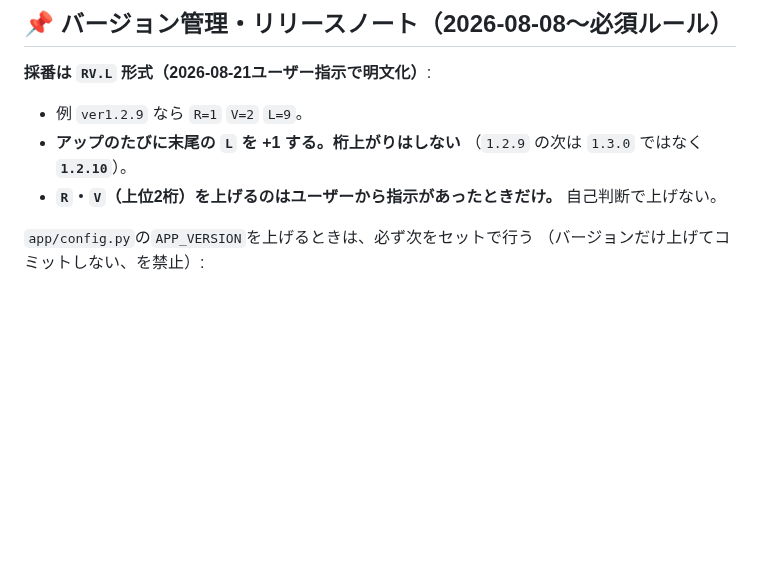
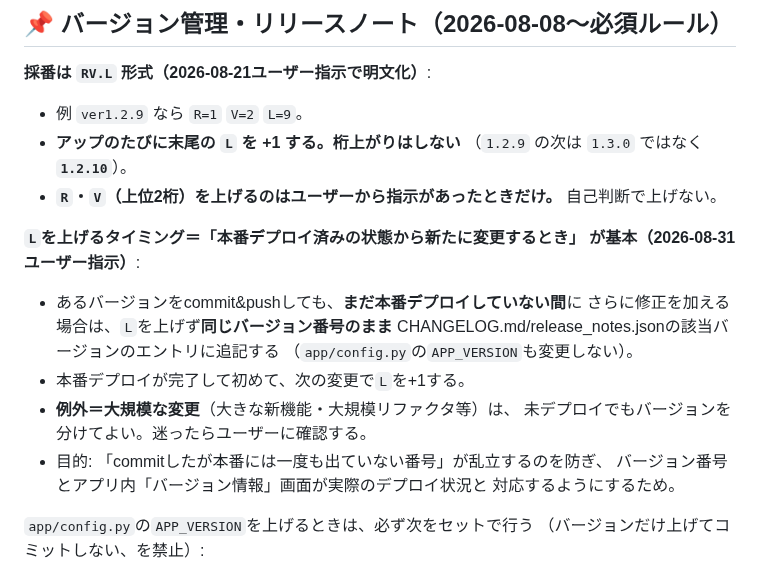
Before and after one commit to yutsuka123/LearningEnglishWithAI, a Markdown page: CLAUDE.md, the part around the change. Drawn GitHub-style; blank space fills up the shorter version.

Commit message:
docs: バージョンLの繰り上げタイミングを「本番デプロイ後」に明確化
これまで暗黙的に「アップのたびに+1」としていたが、commitしても本番に
一度も出ていないバージョン番号が乱立していた実態を踏まえ、Lは「前の
バージョンが実際に本番デプロイされてから次の変更で+1する」というルール
に明文化(ユーザー指示)。大規模変更は例外として未デプロイでも分けてよい。

Co-Authored-By: Claude Sonnet 5 <noreply@anthropic.com>

```diff
--- a/CLAUDE.md
+++ b/CLAUDE.md
@@ -56,6 +56,19 @@ VPS の `~/eigo/` へ `rsync --delete` した際、ソース側に存在しな
   （`1.2.9` の次は `1.3.0` ではなく **`1.2.10`**）。
 - **`R`・`V`（上位2桁）を上げるのはユーザーから指示があったときだけ。**
   自己判断で上げない。
+
+**`L`を上げるタイミング＝「本番デプロイ済みの状態から新たに変更するとき」
+が基本（2026-08-31ユーザー指示）**:
+- あるバージョンをcommit&pushしても、**まだ本番デプロイしていない間**に
+  さらに修正を加える場合は、`L`を上げず**同じバージョン番号のまま**
+  CHANGELOG.md/release_notes.jsonの該当バージョンのエントリに追記する
+  （`app/config.py`の`APP_VERSION`も変更しない）。
+- 本番デプロイが完了して初めて、次の変更で`L`を+1する。
+- **例外＝大規模な変更**（大きな新機能・大規模リファクタ等）は、
+  未デプロイでもバージョンを分けてよい。迷ったらユーザーに確認する。
+- 目的: 「commitしたが本番には一度も出ていない番号」が乱立するのを防ぎ、
+  バージョン番号とアプリ内「バージョン情報」画面が実際のデプロイ状況と
+  対応するようにするため。
 
 `app/config.py`の`APP_VERSION`を上げるときは、必ず次をセットで行う
 （バージョンだけ上げてコミットしない、を禁止）:
```
